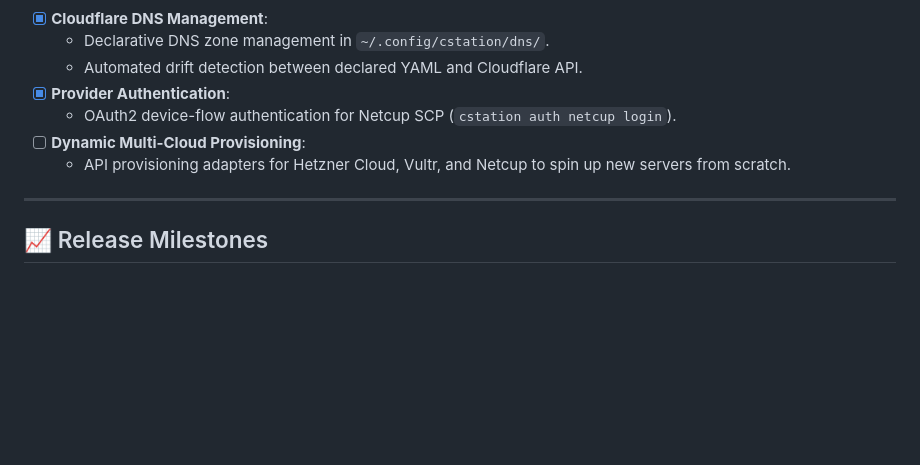
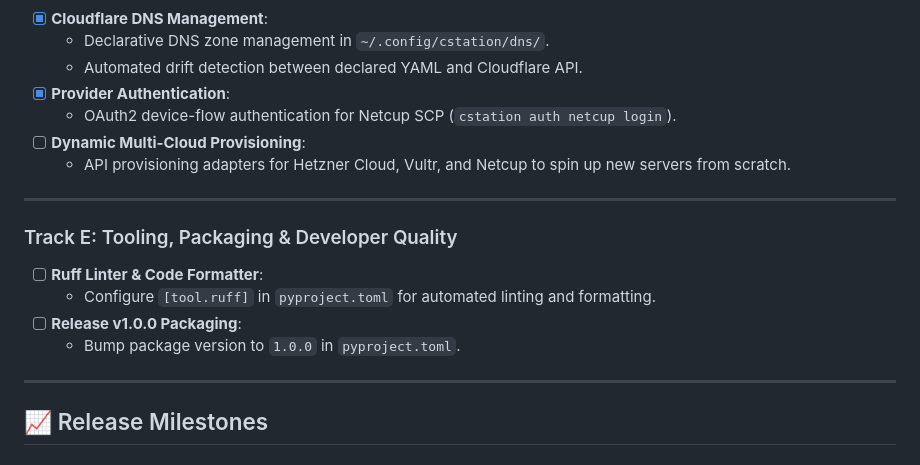
Before and after one commit to lohwswilson/cstation, a Markdown page: ROADMAP.md, the part around one of its changes. Rendered like a GitHub page; blank space fills up the shorter version.

```diff
--- a/ROADMAP.md
+++ b/ROADMAP.md
@@ -102,6 +120,15 @@ CStation is engineered as a **local-first DevOps operating system** designed to
   - OAuth2 device-flow authentication for Netcup SCP (`cstation auth netcup login`).
 - [ ] **Dynamic Multi-Cloud Provisioning**:
   - API provisioning adapters for Hetzner Cloud, Vultr, and Netcup to spin up new servers from scratch.
+
+---
+
+### Track E: Tooling, Packaging & Developer Quality
+
+- [ ] **Ruff Linter & Code Formatter**:
+  - Configure `[tool.ruff]` in `pyproject.toml` for automated linting and formatting.
+- [ ] **Release v1.0.0 Packaging**:
+  - Bump package version to `1.0.0` in `pyproject.toml`.
 
 ---
 
```
Also changed, not shown: other parts of ROADMAP.md (+42 -16 lines).
